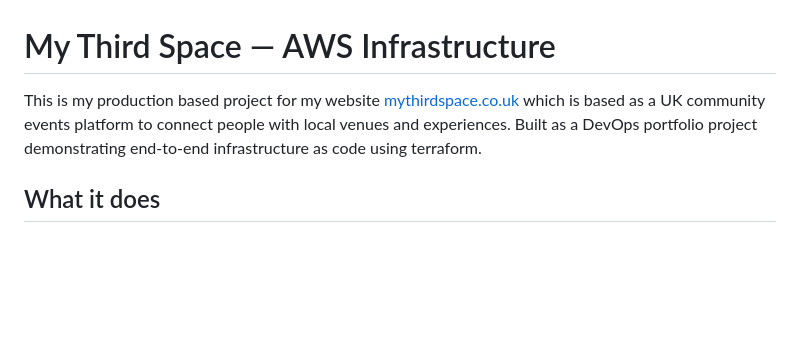
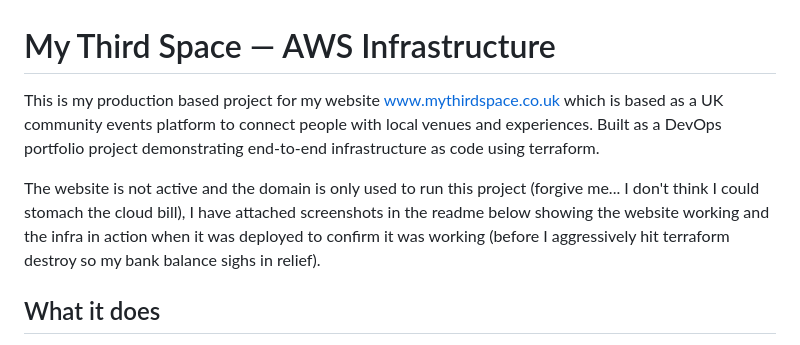
Before and after one commit to dom118247/terraform-aws-website-production, a Markdown page: README.md, the part around the change. Drawn GitHub-style; blank space fills up the shorter version.

Commit message:
readme amend

```diff
--- a/README.md
+++ b/README.md
@@ -1,6 +1,8 @@
 # My Third Space — AWS Infrastructure
 
-This is my production based project for my website [mythirdspace.co.uk](https://mythirdspace.co.uk) which is based as a UK community events platform to connect people with local venues and experiences. Built as a DevOps portfolio project demonstrating end-to-end infrastructure as code using terraform.
+This is my production based project for my website www.mythirdspace.co.uk which is based as a UK community events platform to connect people with local venues and experiences. Built as a DevOps portfolio project demonstrating end-to-end infrastructure as code using terraform.
+
+The website is not active and the domain is only used to run this project (forgive me... I don't think I could stomach the cloud bill), I have attached screenshots in the readme below showing the website working and the infra in action when it was deployed to confirm it was working (before I aggressively hit terraform destroy so my bank balance sighs in relief).
 
 ## What it does
 
```
